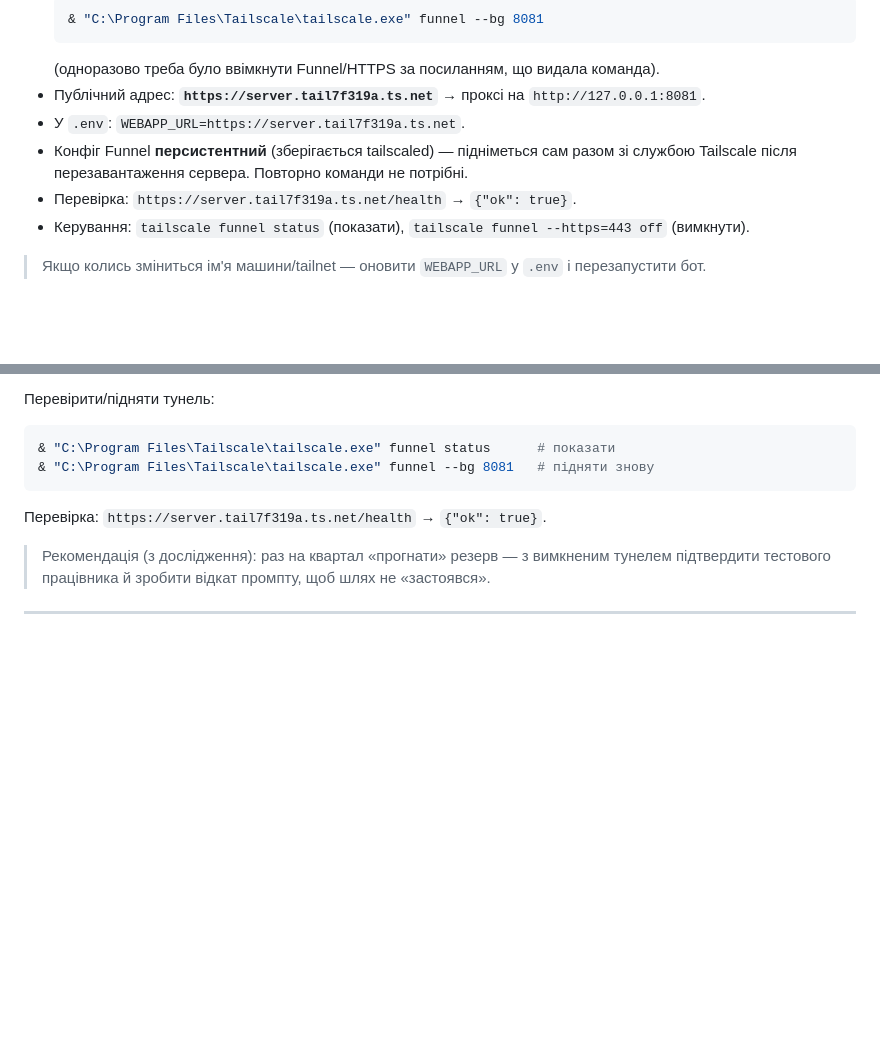
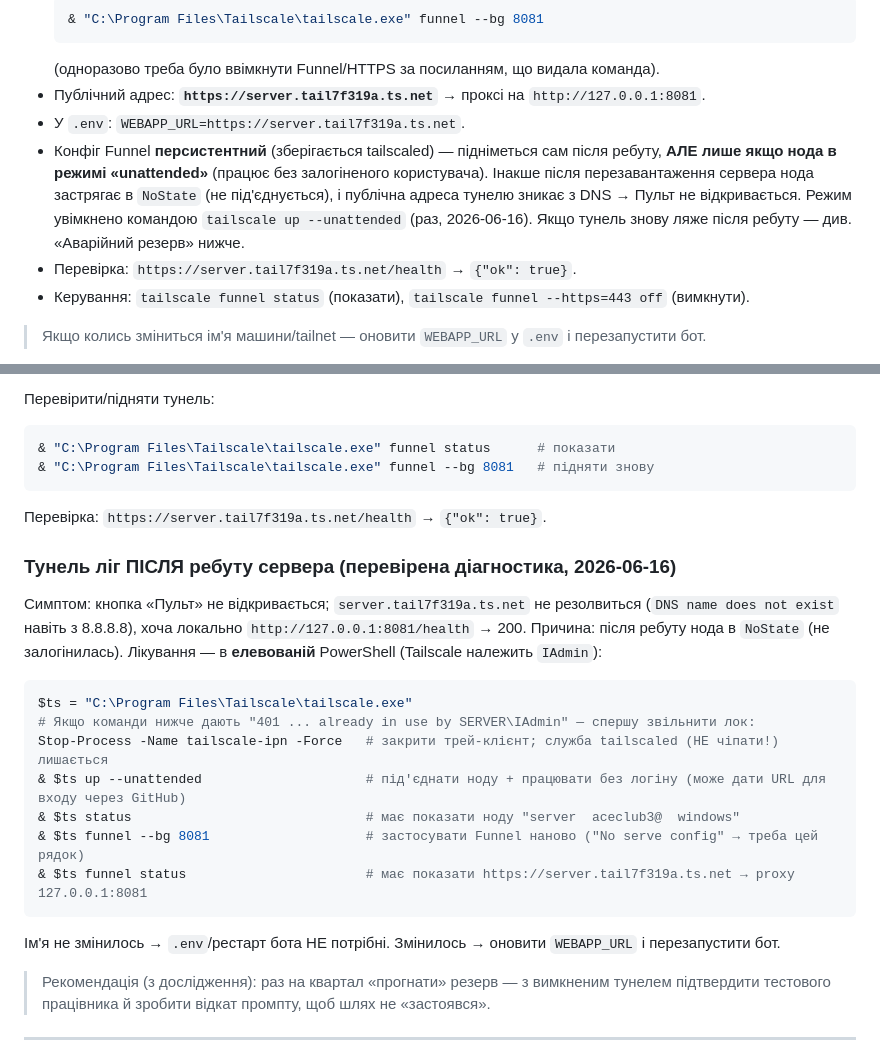
Before and after one commit to aceclub3/staff-manager-bot, a Markdown page: WEBAPP_SETUP.md, 2 parts joined by grey strips. Drawn GitHub-style; blank space fills up the shorter version.

Commit message:
Довідник Пульта: діагностика й відновлення тунелю після ребуту (нода NoState)
Документовано перевірений сценарій: після перезавантаження сервера Tailscale
нода застрягає в NoState, публічне funnel-ім'я зникає з DNS і Пульт не
відкривається (хоча бот/webapp живі локально). Додано покроковий runbook
(звільнити 401-лок IAdmin → up --unattended → funnel --bg 8081) і виправлено
хибну обіцянку про самовідновлення без режиму unattended.

Co-Authored-By: Claude Opus 4.8 (1M context) <noreply@anthropic.com>

````diff
--- a/WEBAPP_SETUP.md
+++ b/WEBAPP_SETUP.md
@@ -35,7 +35,11 @@ Cloudflare-варіант лишено нижче як альтернативу.
   (одноразово треба було ввімкнути Funnel/HTTPS за посиланням, що видала команда).
 - Публічний адрес: **`https://server.tail7f319a.ts.net`** → проксі на `http://127.0.0.1:8081`.
 - У `.env`: `WEBAPP_URL=https://server.tail7f319a.ts.net`.
-- Конфіг Funnel **персистентний** (зберігається tailscaled) — підніметься сам разом зі службою Tailscale після перезавантаження сервера. Повторно команди не потрібні.
+- Конфіг Funnel **персистентний** (зберігається tailscaled) — підніметься сам після ребуту,
+  **АЛЕ лише якщо нода в режимі «unattended»** (працює без залогіненого користувача). Інакше
+  після перезавантаження сервера нода застрягає в `NoState` (не під'єднується), і публічна адреса
+  тунелю зникає з DNS → Пульт не відкривається. Режим увімкнено командою `tailscale up --unattended`
+  (раз, 2026-06-16). Якщо тунель знову ляже після ребуту — див. «Аварійний резерв» нижче.
 - Перевірка: `https://server.tail7f319a.ts.net/health` → `{"ok": true}`.
 - Керування: `tailscale funnel status` (показати), `tailscale funnel --https=443 off` (вимкнути).
 
@@ -142,6 +146,21 @@ Start-Service cloudflared
 ```
 Перевірка: `https://server.tail7f319a.ts.net/health` → `{"ok": true}`.
 
+### Тунель ліг ПІСЛЯ ребуту сервера (перевірена діагностика, 2026-06-16)
+Симптом: кнопка «Пульт» не відкривається; `server.tail7f319a.ts.net` не резолвиться (`DNS name does not exist`
+навіть з 8.8.8.8), хоча локально `http://127.0.0.1:8081/health` → 200. Причина: після ребуту нода в `NoState`
+(не залогінилась). Лікування — в **елевованій** PowerShell (Tailscale належить `IAdmin`):
+```powershell
+$ts = "C:\Program Files\Tailscale\tailscale.exe"
+# Якщо команди нижче дають "401 ... already in use by SERVER\IAdmin" — спершу звільнити лок:
+Stop-Process -Name tailscale-ipn -Force   # закрити трей-клієнт; служба tailscaled (НЕ чіпати!) лишається
+& $ts up --unattended                     # під'єднати ноду + працювати без логіну (може дати URL для входу через GitHub)
+& $ts status                              # має показати ноду "server  aceclub3@  windows"
+& $ts funnel --bg 8081                    # застосувати Funnel наново ("No serve config" → треба цей рядок)
+& $ts funnel status                       # має показати https://server.tail7f319a.ts.net → proxy 127.0.0.1:8081
+```
+Ім'я не змінилось → `.env`/рестарт бота НЕ потрібні. Змінилось → оновити `WEBAPP_URL` і перезапустити бот.
+
 > Рекомендація (з дослідження): раз на квартал «прогнати» резерв — з вимкненим тунелем
 > підтвердити тестового працівника й зробити відкат промпту, щоб шлях не «застоявся».
 
````
